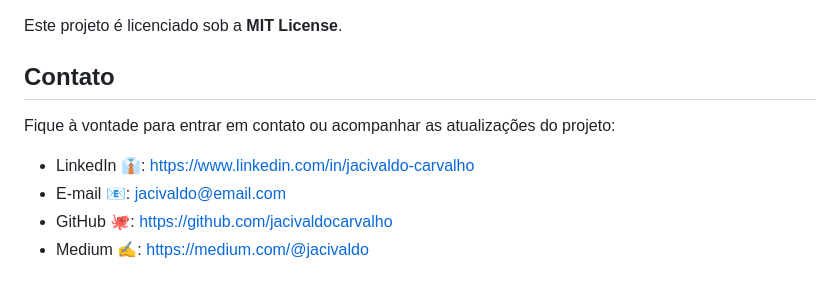
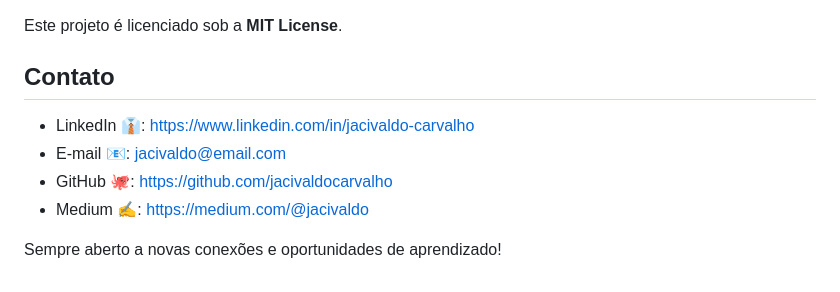
Before and after one commit to jacivaldocarvalho/euro-tour-html-css, a Markdown page: README.md, the part around the change. Rendered like a GitHub page.

```diff
--- a/README.md
+++ b/README.md
@@ -58,9 +58,10 @@ Este projeto foi desenvolvido apenas com **HTML** e **CSS**, não havendo necess
 Este projeto é licenciado sob a **MIT License**.
 
 ## Contato
-Fique à vontade para entrar em contato ou acompanhar as atualizações do projeto:
 
 - LinkedIn 👔: [https://www.linkedin.com/in/jacivaldo-carvalho](https://www.linkedin.com/in/jacivaldo-carvalho)
 - E-mail 📧: jacivaldo@email.com
 - GitHub 🐙: [https://github.com/jacivaldocarvalho](https://github.com/jacivaldocarvalho)
 - Medium ✍️: [https://medium.com/@jacivaldo](https://medium.com/@jacivaldo)
+
+Sempre aberto a novas conexões e oportunidades de aprendizado!
```
